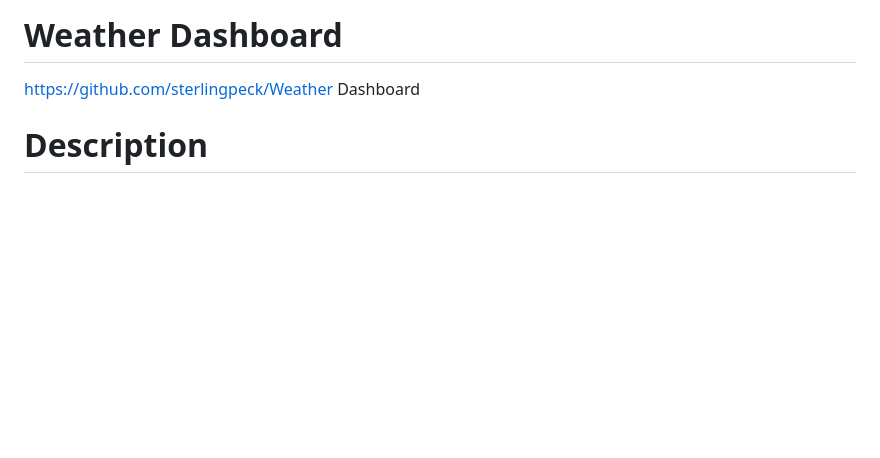
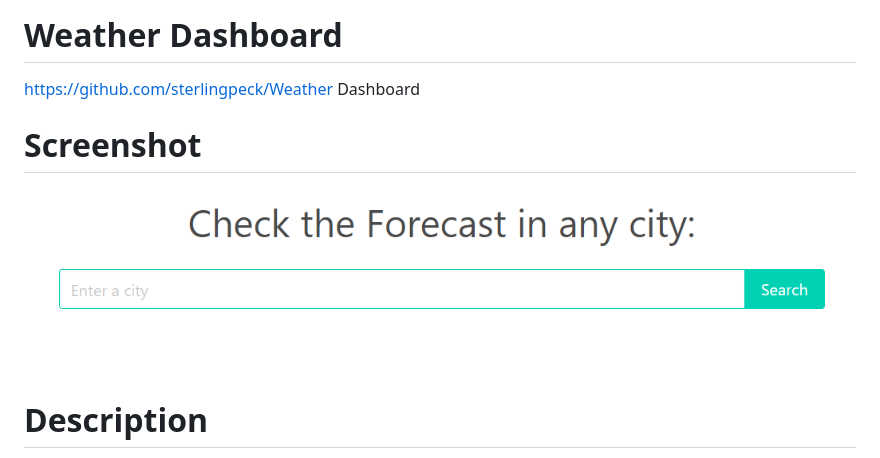
Before and after one commit to sterlingpeck/weather_dashboard, a Markdown page: README.md, the part around the change. GitHub-like rendering; pictures changed too: assets/images/Weather Dashboard.png (added); blank space fills up the shorter version.

Commit message:
screenshot

```diff
--- a/README.md
+++ b/README.md
@@ -1,6 +1,10 @@
 # Weather Dashboard
 
 https://github.com/sterlingpeck/Weather Dashboard
+
+# Screenshot
+
+![Screenshot](./assets/images/Weather%20Dashboard.png)
 
 # Description
 
```
